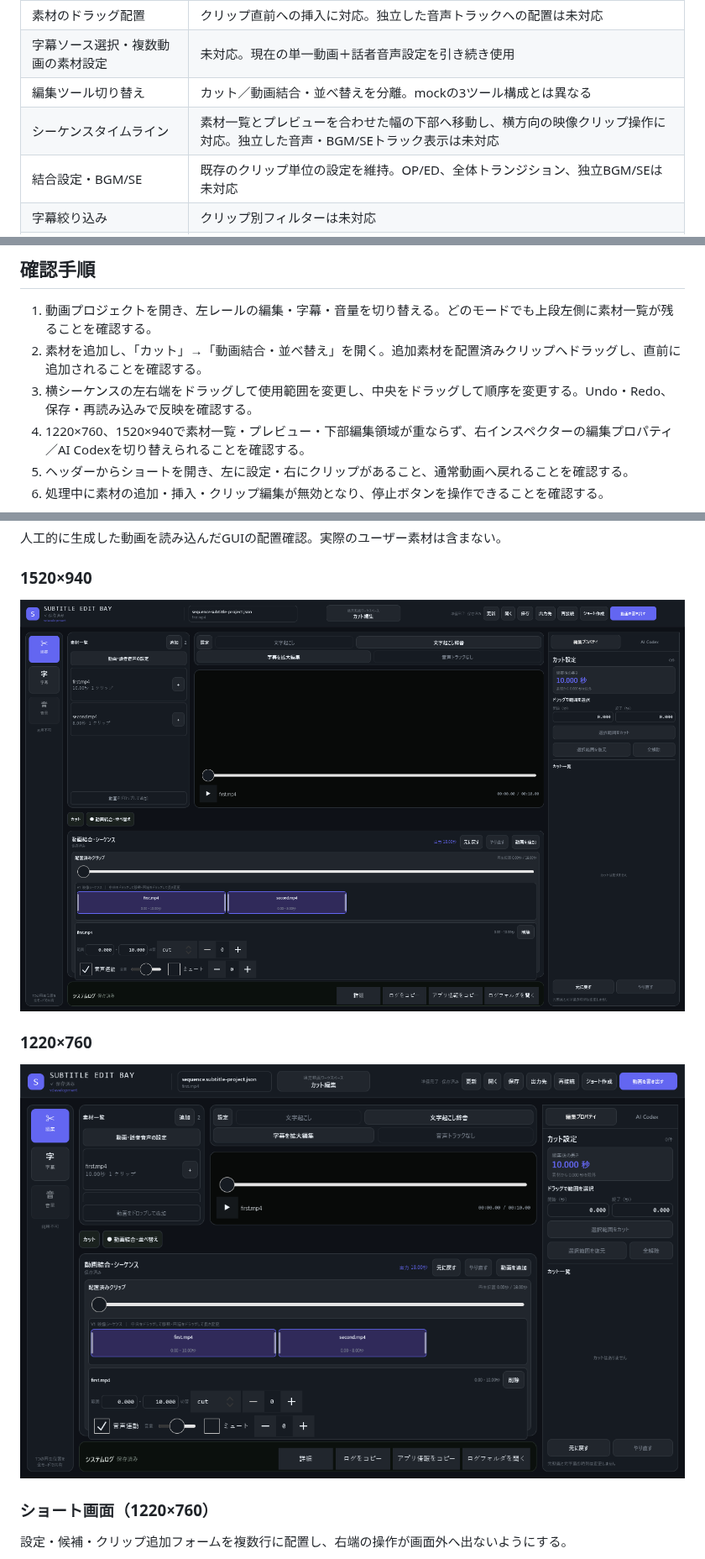
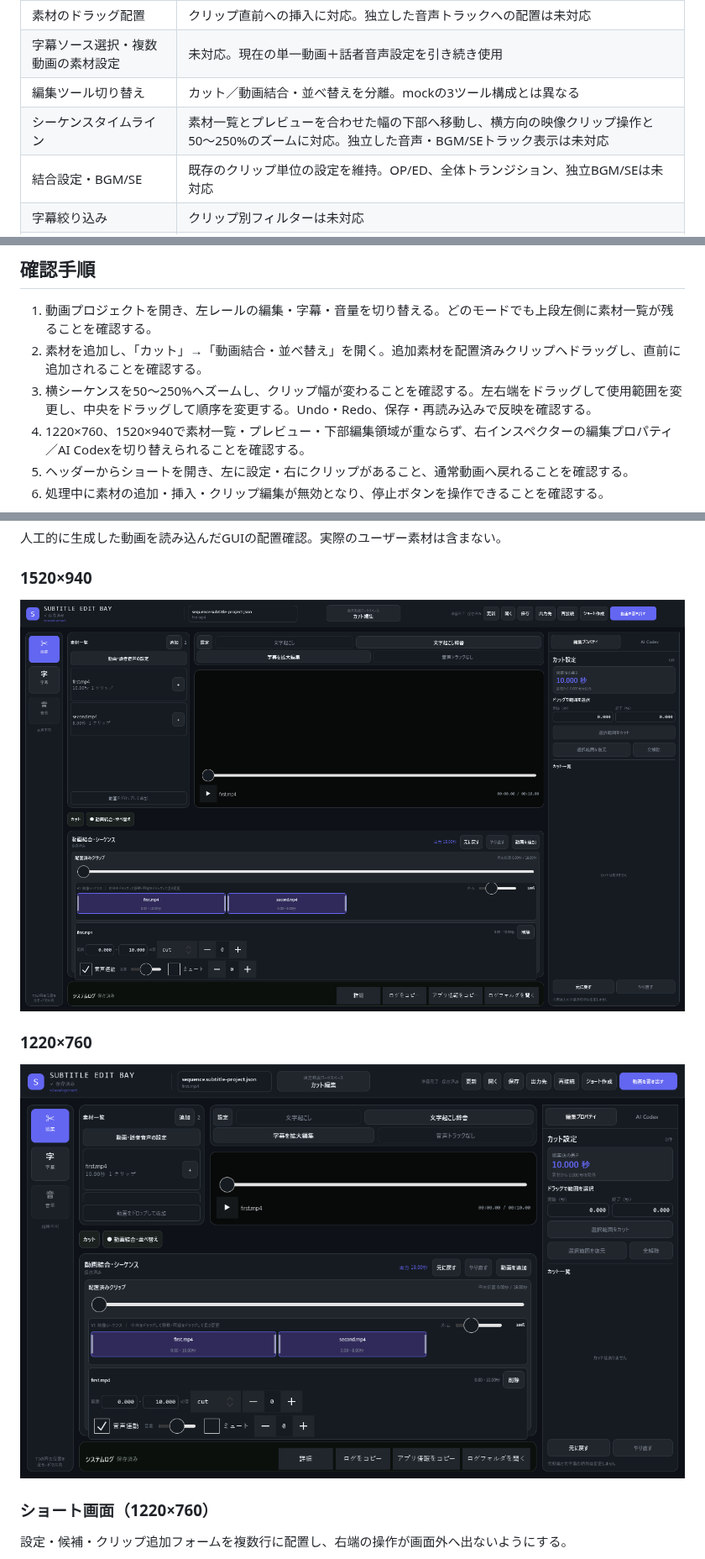
Before and after one commit to keru0511/subtitle-edit-bay, a Markdown page: docs/UI_MOCK_ALIGNMENT.md, 3 parts joined by grey strips. Shown at 84% size. GitHub-like rendering; pictures changed too: docs/ui-mock-440-compact.png, docs/ui-mock-440-normal.png.

```diff
--- a/docs/UI_MOCK_ALIGNMENT.md
+++ b/docs/UI_MOCK_ALIGNMENT.md
@@ -26,7 +27,7 @@
 | 素材のドラッグ配置 | クリップ直前への挿入に対応。独立した音声トラックへの配置は未対応 |
 | 字幕ソース選択・複数動画の素材設定 | 未対応。現在の単一動画＋話者音声設定を引き続き使用 |
 | 編集ツール切り替え | カット／動画結合・並べ替えを分離。mockの3ツール構成とは異なる |
-| シーケンスタイムライン | 素材一覧とプレビューを合わせた幅の下部へ移動し、横方向の映像クリップ操作に対応。独立した音声・BGM/SEトラック表示は未対応 |
+| シーケンスタイムライン | 素材一覧とプレビューを合わせた幅の下部へ移動し、横方向の映像クリップ操作と50〜250%のズームに対応。独立した音声・BGM/SEトラック表示は未対応 |
 | 結合設定・BGM/SE | 既存のクリップ単位の設定を維持。OP/ED、全体トランジション、独立BGM/SEは未対応 |
 | 字幕絞り込み | クリップ別フィルターは未対応 |
 | インスペクター | 設定とAIを同じタブ枠に統合済み。既存AIプロバイダーの接続・ログイン導線を維持 |
@@ -41,7 +42,7 @@
 
 1. 動画プロジェクトを開き、左レールの編集・字幕・音量を切り替える。どのモードでも上段左側に素材一覧が残ることを確認する。
 2. 素材を追加し、「カット」→「動画結合・並べ替え」を開く。追加素材を配置済みクリップへドラッグし、直前に追加されることを確認する。
-3. 横シーケンスの左右端をドラッグして使用範囲を変更し、中央をドラッグして順序を変更する。Undo・Redo、保存・再読み込みで反映を確認する。
+3. 横シーケンスを50〜250%へズームし、クリップ幅が変わることを確認する。左右端をドラッグして使用範囲を変更し、中央をドラッグして順序を変更する。Undo・Redo、保存・再読み込みで反映を確認する。
 4. 1220×760、1520×940で素材一覧・プレビュー・下部編集領域が重ならず、右インスペクターの編集プロパティ／AI Codexを切り替えられることを確認する。
 5. ヘッダーからショートを開き、左に設定・右にクリップがあること、通常動画へ戻れることを確認する。
 6. 処理中に素材の追加・挿入・クリップ編集が無効となり、停止ボタンを操作できることを確認する。
```
Also changed, not shown: other parts of docs/UI_MOCK_ALIGNMENT.md (+1 -0 lines), 2 other files.
